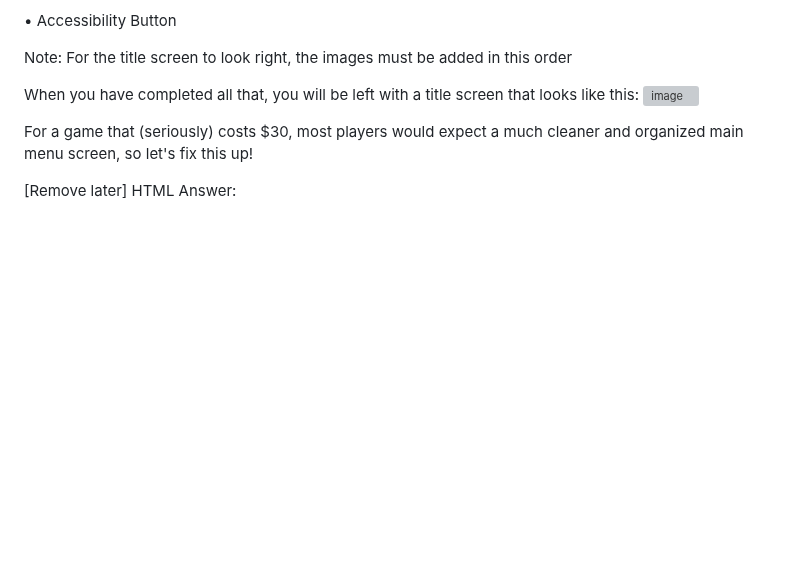
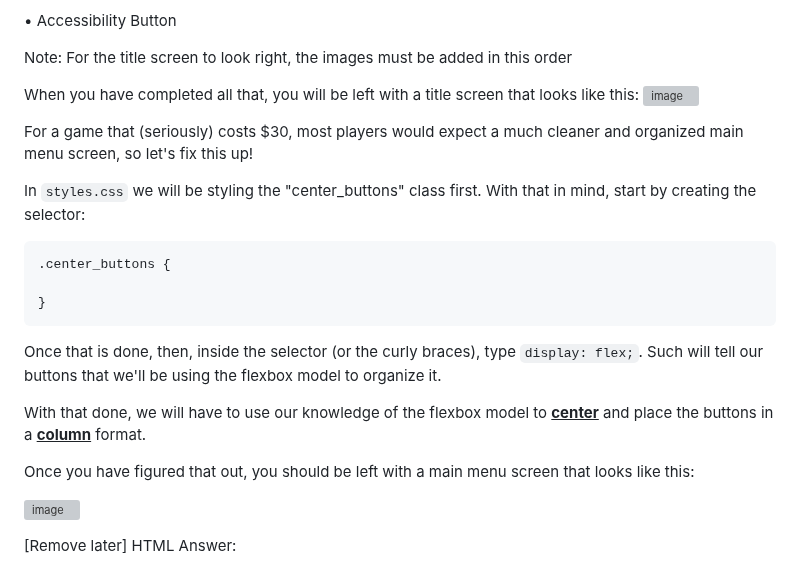
Before and after one commit to shanect7/video-game-tittle-screen-design, a Markdown page: README.md, the part around the change. GitHub-like rendering; blank space fills up the shorter version; grey boxes are pictures that could not be loaded.

````diff
--- a/README.md
+++ b/README.md
@@ -135,6 +135,22 @@ When you have completed all that, you will be left with a title screen that look
 
 For a game that (seriously) costs $30, most players would expect a much cleaner and organized main menu screen, so let's fix this up!
 
+In `styles.css` we will be styling the "center_buttons" class first. With that in mind, start by creating the selector:
+```
+.center_buttons {
+
+}
+```
+
+Once that is done, then, inside the selector (or the curly braces), type ``display: flex;``. Such will tell our buttons that we'll be using the flexbox model to organize it.
+
+With that done, we will have to use our knowledge of the flexbox model to <ins>**center**</ins> and place the buttons in a <ins>**column**</ins> format.
+
+Once you have figured that out, you should be left with a main menu screen that looks like this:
+
+![image](https://github.com/user-attachments/assets/66ab24ef-d59c-434d-92fd-08ee382f5a1b)
+
+
 [Remove later]
 HTML Answer:
 <!DOCTYPE html>
````
